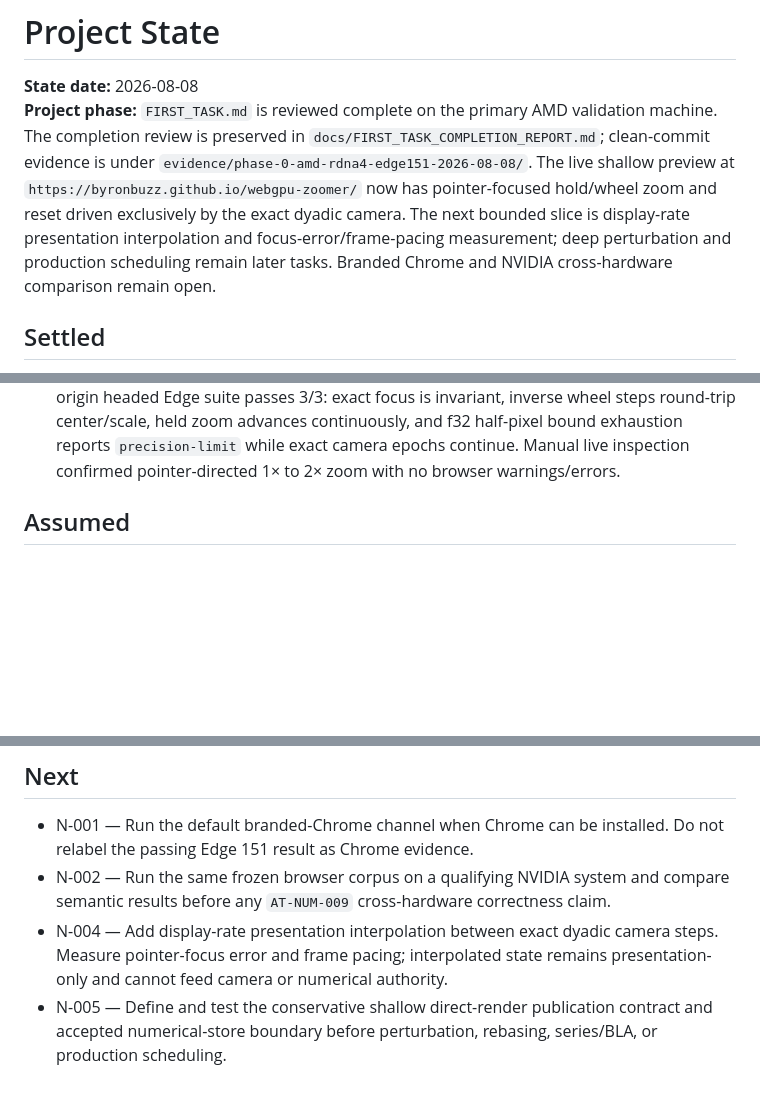
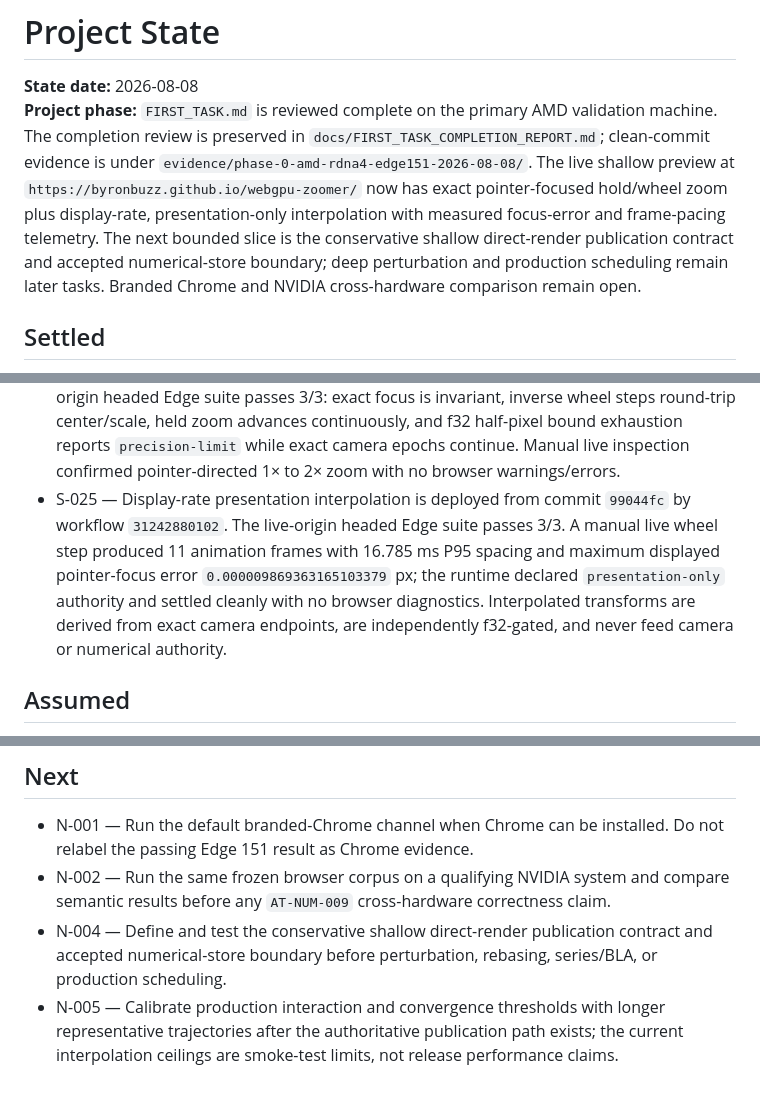
Before and after one commit to byronbuzz/webgpu-zoomer, a Markdown page: PROJECT_STATE.md, 3 parts joined by grey strips. Drawn GitHub-style; blank space fills up the shorter version.

Commit message:
Record live interpolation acceptance [skip ci]

```diff
--- a/PROJECT_STATE.md
+++ b/PROJECT_STATE.md
@@ -1,7 +1,7 @@
 # Project State
 
 **State date:** 2026-08-08
-**Project phase:** `FIRST_TASK.md` is reviewed complete on the primary AMD validation machine. The completion review is preserved in `docs/FIRST_TASK_COMPLETION_REPORT.md`; clean-commit evidence is under `evidence/phase-0-amd-rdna4-edge151-2026-08-08/`. The live shallow preview at `https://byronbuzz.github.io/webgpu-zoomer/` now has pointer-focused hold/wheel zoom and reset driven exclusively by the exact dyadic camera. The next bounded slice is display-rate presentation interpolation and focus-error/frame-pacing measurement; deep perturbation and production scheduling remain later tasks. Branded Chrome and NVIDIA cross-hardware comparison remain open.
+**Project phase:** `FIRST_TASK.md` is reviewed complete on the primary AMD validation machine. The completion review is preserved in `docs/FIRST_TASK_COMPLETION_REPORT.md`; clean-commit evidence is under `evidence/phase-0-amd-rdna4-edge151-2026-08-08/`. The live shallow preview at `https://byronbuzz.github.io/webgpu-zoomer/` now has exact pointer-focused hold/wheel zoom plus display-rate, presentation-only interpolation with measured focus-error and frame-pacing telemetry. The next bounded slice is the conservative shallow direct-render publication contract and accepted numerical-store boundary; deep perturbation and production scheduling remain later tasks. Branded Chrome and NVIDIA cross-hardware comparison remain open.
 
 ## Settled
 
@@ -29,6 +29,7 @@
 - S-022 — `FIRST_TASK.md` completion criteria and required evidence were reviewed against the clean repository, physical bundle, deployed-origin result, and remaining limitations. Phase 0 is complete on the primary AMD machine; this does not promote branded-Chrome or NVIDIA cross-hardware claims. The next task is the bounded shallow visual slice defined in `docs/FIRST_TASK_COMPLETION_REPORT.md`.
 - S-023 — The bounded shallow visual slice is deployed from commit `3f6860c`. GitHub Pages workflow `31239691982` passed the complete deterministic build gate. Live visual inspection shows the Mandelbrot canvas on the AMD RDNA-4 adapter with no browser warnings/errors, and the live-origin headed Edge suite passes 2/2, including the unchanged ten-fixture oracle and four-case GPU differential corpus. The canvas is presentation-only and does not write accepted numerical state.
 - S-024 — Exact-camera interaction is deployed from commit `6a759d0` by workflow `31242417036`. Pointer input is quantized once to an observable 20-fractional-bit dyadic focus; hold, steering, wheel, inverse zoom, and reset mutate only `ExactCamera`. The live-origin headed Edge suite passes 3/3: exact focus is invariant, inverse wheel steps round-trip center/scale, held zoom advances continuously, and f32 half-pixel bound exhaustion reports `precision-limit` while exact camera epochs continue. Manual live inspection confirmed pointer-directed 1× to 2× zoom with no browser warnings/errors.
+- S-025 — Display-rate presentation interpolation is deployed from commit `99044fc` by workflow `31242880102`. The live-origin headed Edge suite passes 3/3. A manual live wheel step produced 11 animation frames with 16.785 ms P95 spacing and maximum displayed pointer-focus error `0.000009869363165103379` px; the runtime declared `presentation-only` authority and settled cleanly with no browser diagnostics. Interpolated transforms are derived from exact camera endpoints, are independently f32-gated, and never feed camera or numerical authority.
 
 ## Assumed
 
@@ -70,5 +71,5 @@ These are research/implementation questions, not reasons to change the product c
 
 - N-001 — Run the default branded-Chrome channel when Chrome can be installed. Do not relabel the passing Edge 151 result as Chrome evidence.
 - N-002 — Run the same frozen browser corpus on a qualifying NVIDIA system and compare semantic results before any `AT-NUM-009` cross-hardware correctness claim.
-- N-004 — Add display-rate presentation interpolation between exact dyadic camera steps. Measure pointer-focus error and frame pacing; interpolated state remains presentation-only and cannot feed camera or numerical authority.
-- N-005 — Define and test the conservative shallow direct-render publication contract and accepted numerical-store boundary before perturbation, rebasing, series/BLA, or production scheduling.
+- N-004 — Define and test the conservative shallow direct-render publication contract and accepted numerical-store boundary before perturbation, rebasing, series/BLA, or production scheduling.
+- N-005 — Calibrate production interaction and convergence thresholds with longer representative trajectories after the authoritative publication path exists; the current interpolation ceilings are smoke-test limits, not release performance claims.
```
